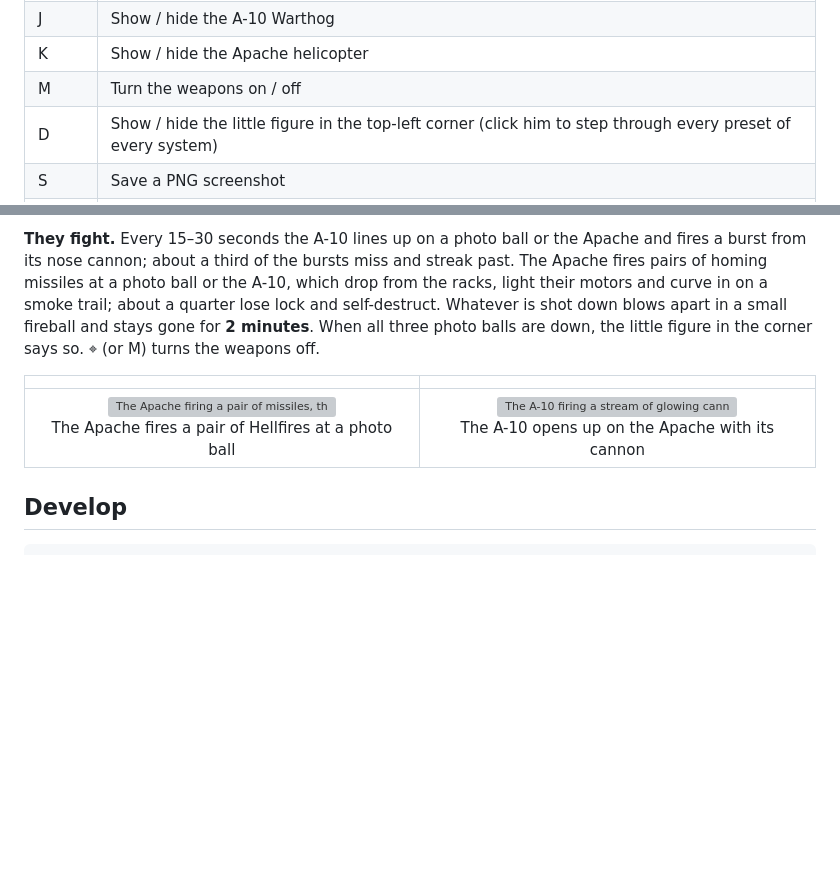
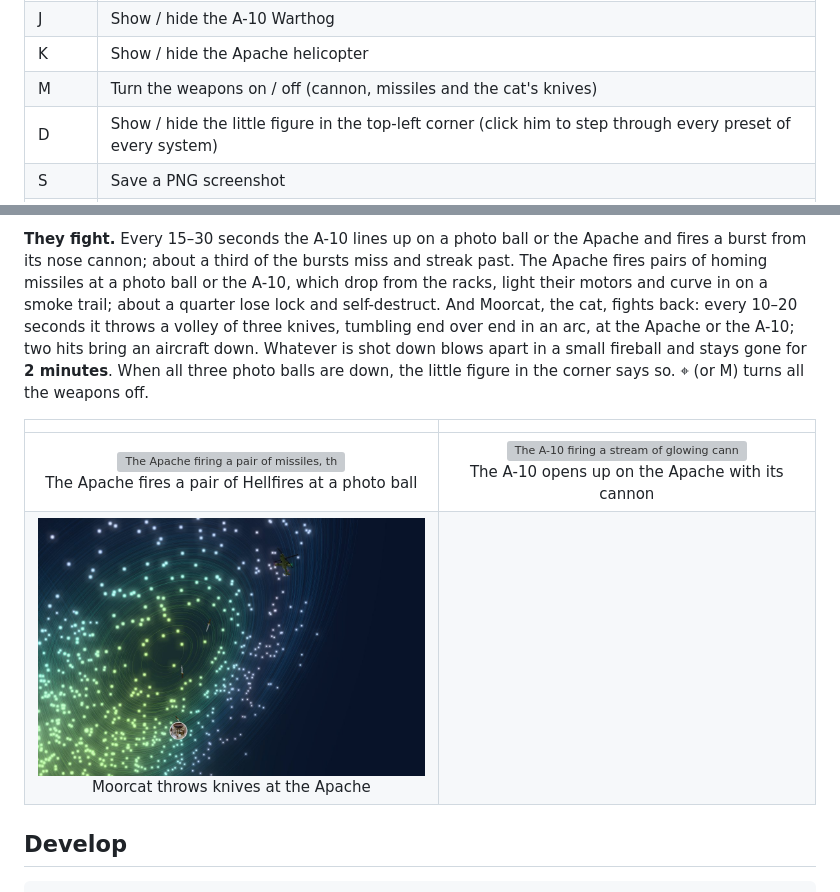
Before and after one commit to pmiloslavsky/strange_attractor_visualizer, a Markdown page: README.md, 2 parts joined by grey strips. Rendered like a GitHub page; pictures changed too: docs/screenshots/cat-knives.jpg (added); blank space fills up the shorter version; grey boxes are pictures that could not be loaded.

```diff
--- a/README.md
+++ b/README.md
@@ -147,7 +147,7 @@ Keyboard:
 | F | Show / hide the photo balls |
 | J | Show / hide the A-10 Warthog |
 | K | Show / hide the Apache helicopter |
-| M | Turn the weapons on / off |
+| M | Turn the weapons on / off (cannon, missiles and the cat's knives) |
 | D | Show / hide the little figure in the top-left corner (click him to step through every preset of every system) |
 | S | Save a PNG screenshot |
 | Space | Pause |
@@ -177,14 +177,17 @@ into turns:
 Apache and fires a burst from its nose cannon; about a third of the bursts miss
 and streak past. The Apache fires pairs of homing missiles at a photo ball or
 the A-10, which drop from the racks, light their motors and curve in on a
-smoke trail; about a quarter lose lock and self-destruct. Whatever is shot
-down blows apart in a small fireball and stays gone for **2 minutes**. When
-all three photo balls are down, the little figure in the corner says so. ⌖
-(or M) turns the weapons off.
+smoke trail; about a quarter lose lock and self-destruct. And Moorcat, the
+cat, fights back: every 10–20 seconds it throws a volley of three knives,
+tumbling end over end in an arc, at the Apache or the A-10; two hits bring an
+aircraft down. Whatever is shot down blows apart in a small fireball and stays
+gone for **2 minutes**. When all three photo balls are down, the little figure
+in the corner says so. ⌖ (or M) turns all the weapons off.
 
 | | |
 |:---:|:---:|
 | <img src="docs/screenshots/apache-missiles.jpg" width="420" alt="The Apache firing a pair of missiles, their smoke trails curving toward the photo balls"><br>The Apache fires a pair of Hellfires at a photo ball | <img src="docs/screenshots/a10-cannon.jpg" width="420" alt="The A-10 firing a stream of glowing cannon tracers at the Apache"><br>The A-10 opens up on the Apache with its cannon |
+| <img src="docs/screenshots/cat-knives.jpg" width="420" alt="The cat photo ball throwing three knives in an arc at the Apache"><br>Moorcat throws knives at the Apache | |
 
 ## Develop
 
```
Also changed, not shown: 5 other files.
